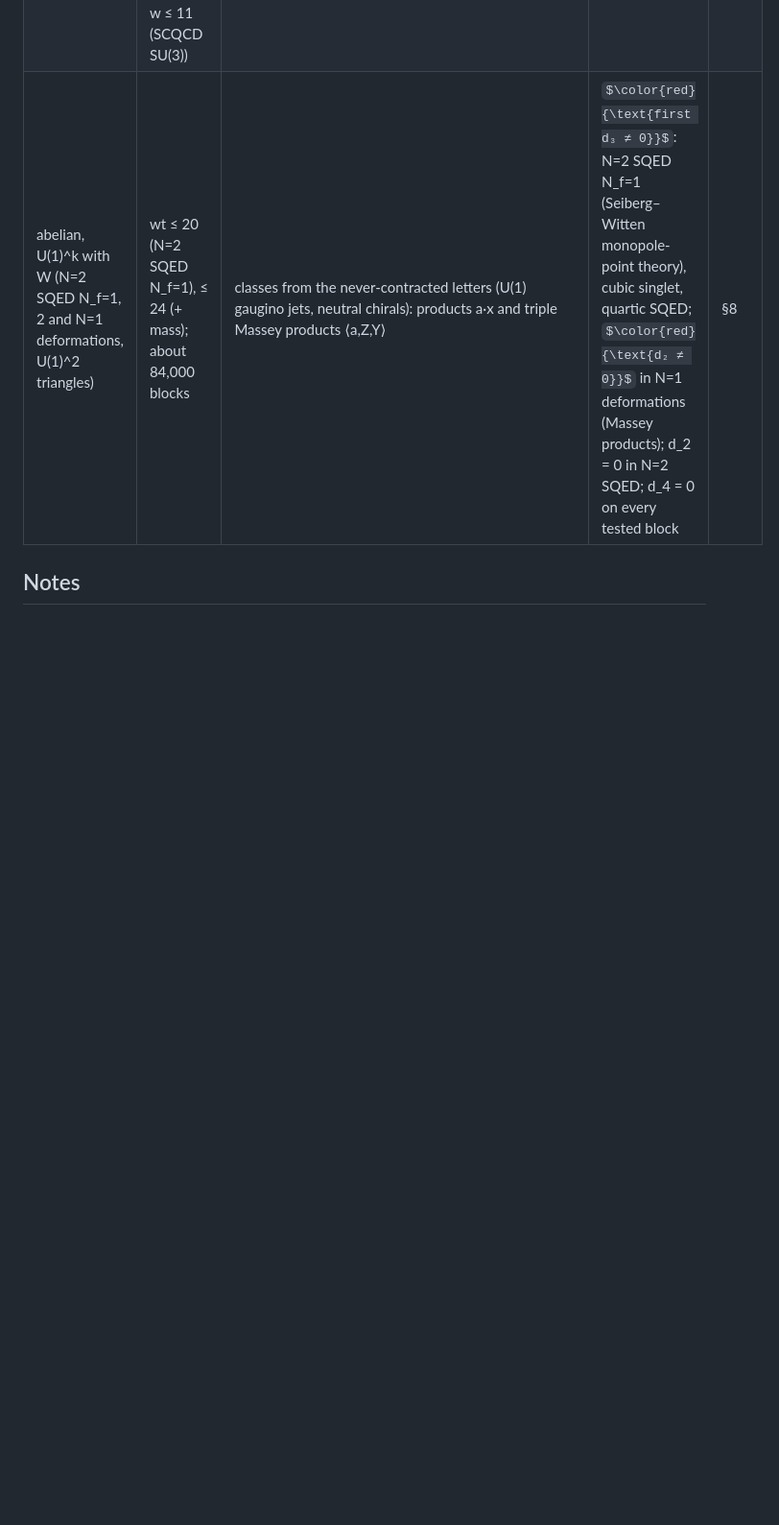
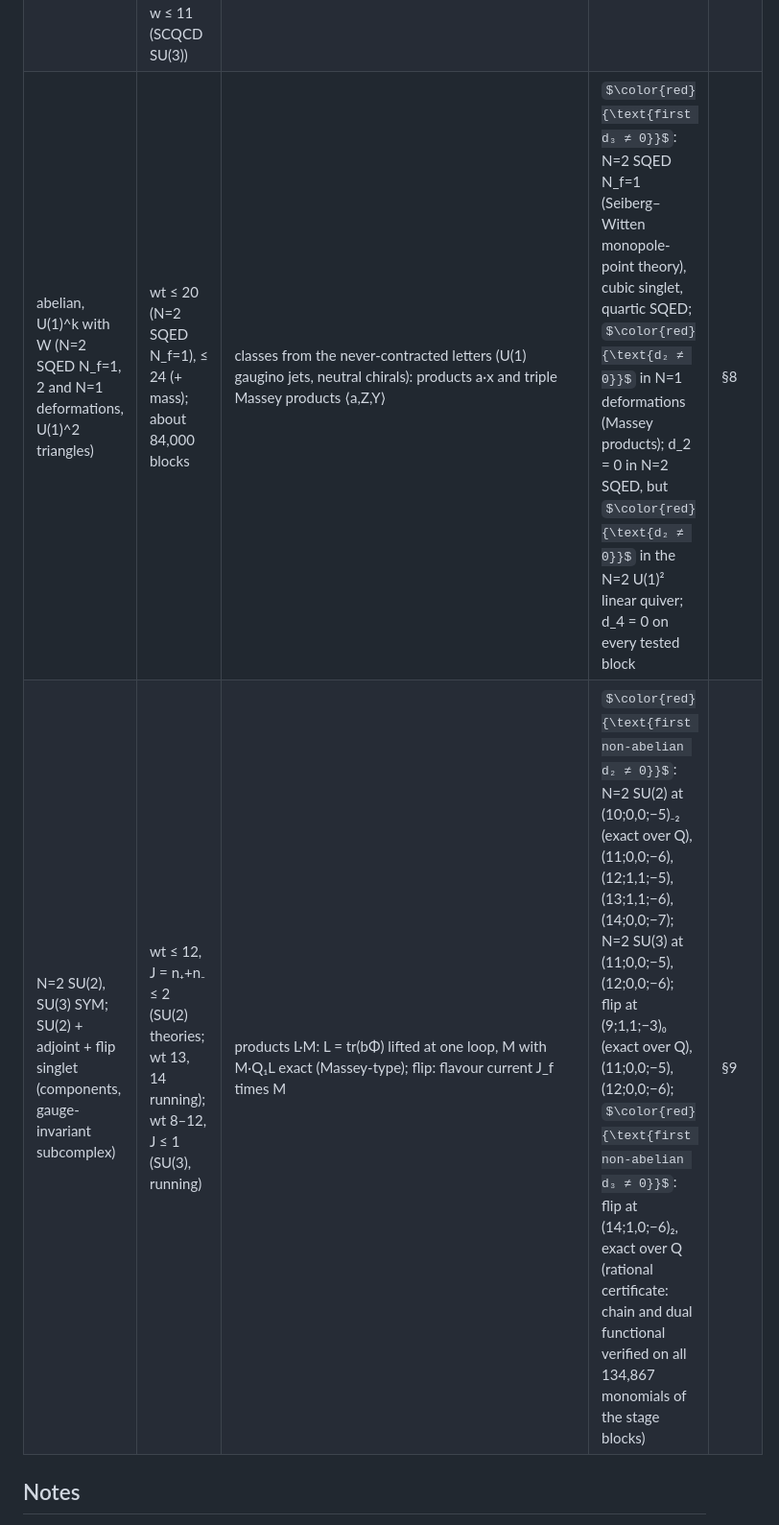
Before and after one commit to lbotao399-stack/quantum-lifts-results, a Markdown page: README.md, the part around one of its changes. Shown at 96% size. Rendered like a GitHub page; some formulas as TeX source; blank space fills up the shorter version.

```diff
--- a/README.md
+++ b/README.md
@@ -22,7 +22,8 @@ Red = class not found in publications.
 | N=2 SCQCD, SU(N), N_f=2N | E+J_L ≤ 12 (N=2), ≤ 9 (N=3) | fortuity split open | SU(2): d_1 = 0; d_2 = 0 on every candidate pair | §4 |
 | N=4 SU(3), β and Leigh–Strassler deformations | E+J_L ≤ 9 | $\color{red}{\text{fortuitous}}$ (Θ,c;n+,n−)_Y = (7,0;0,0)_5, (7,0;1,0)_5 (LS) | $\color{red}{\text{LS: rank }d_2=1}$ at (7,0;0,0)_5, (8,0;0,0)_6, (7,0;1,0)_5; β: d_2 = 0 on 11 pairs | §6 |
 | massive-adjoint flows | w ≤ 16 (N=4 SU(2), one mass), w ≤ 12 (SU(3), one mass), w ≤ 13 (SCQCD SU(2) and Z2 quiver), w ≤ 11 (SCQCD SU(3)) | O_7, O_16 (Choi–Kim) | O_7, O_16: all orders; d_2 = d_3 = 0 on every candidate pair | §5 |
-| abelian, U(1)^k with W (N=2 SQED N_f=1, 2 and N=1 deformations, U(1)^2 triangles) | wt ≤ 20 (N=2 SQED N_f=1), ≤ 24 (+ mass); about 84,000 blocks | classes from the never-contracted letters (U(1) gaugino jets, neutral chirals): products a·x and triple Massey products ⟨a,Z,Y⟩ | $\color{red}{\text{first d₃ ≠ 0}}$: N=2 SQED N_f=1 (Seiberg–Witten monopole-point theory), cubic singlet, quartic SQED; $\color{red}{\text{d₂ ≠ 0}}$ in N=1 deformations (Massey products); d_2 = 0 in N=2 SQED; d_4 = 0 on every tested block | §8 |
+| abelian, U(1)^k with W (N=2 SQED N_f=1, 2 and N=1 deformations, U(1)^2 triangles) | wt ≤ 20 (N=2 SQED N_f=1), ≤ 24 (+ mass); about 84,000 blocks | classes from the never-contracted letters (U(1) gaugino jets, neutral chirals): products a·x and triple Massey products ⟨a,Z,Y⟩ | $\color{red}{\text{first d₃ ≠ 0}}$: N=2 SQED N_f=1 (Seiberg–Witten monopole-point theory), cubic singlet, quartic SQED; $\color{red}{\text{d₂ ≠ 0}}$ in N=1 deformations (Massey products); d_2 = 0 in N=2 SQED, but $\color{red}{\text{d₂ ≠ 0}}$ in the N=2 U(1)² linear quiver; d_4 = 0 on every tested block | §8 |
+| N=2 SU(2), SU(3) SYM; SU(2) + adjoint + flip singlet (components, gauge-invariant subcomplex) | wt ≤ 12, J = n₊+n₋ ≤ 2 (SU(2) theories; wt 13, 14 running); wt 8–12, J ≤ 1 (SU(3), running) | products L·M: L = tr(bΦ) lifted at one loop, M with M·Q₁L exact (Massey-type); flip: flavour current J_f times M | $\color{red}{\text{first non-abelian d₂ ≠ 0}}$: N=2 SU(2) at (10;0,0;−5)₋₂ (exact over Q), (11;0,0;−6), (12;1,1;−5), (13;1,1;−6), (14;0,0;−7); N=2 SU(3) at (11;0,0;−5), (12;0,0;−6); flip at (9;1,1;−3)₀ (exact over Q), (11;0,0;−5), (12;0,0;−6); $\color{red}{\text{first non-abelian d₃ ≠ 0}}$: flip at (14;1,0;−6)₂, exact over Q (rational certificate: chain and dual functional verified on all 134,867 monomials of the stage blocks) | §9 |
 
 ## Notes
 
```
Also changed, not shown: other parts of README.md (+5 -2 lines), summary_table.png, 4 other files.
